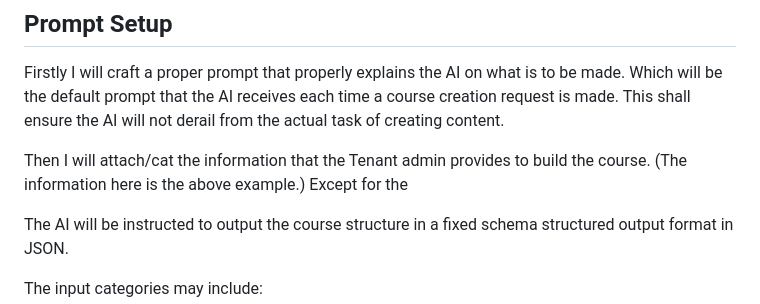
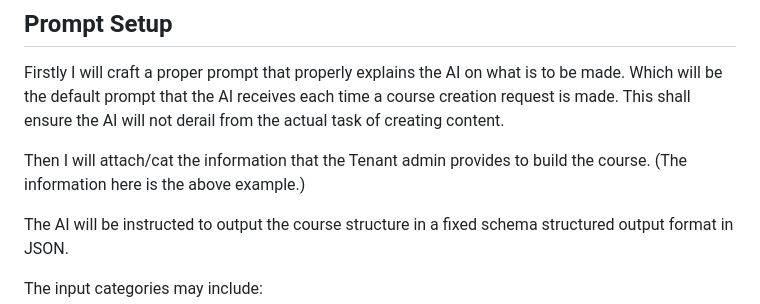
Before and after one commit to scientiac/learnant, a Markdown page: README.md, the part around the change. Rendered like a GitHub page.

Commit message:
doc: minot fixes in text
Removed duplicate sentence about attaching information from Tenant admin.

```diff
--- a/README.md
+++ b/README.md
@@ -29,7 +29,7 @@ For example, a Tenant Admin provides:
 
 Firstly I will craft a proper prompt that properly explains the AI on what is to be made. Which will be the default prompt that the AI receives each time a course creation request is made. This shall ensure the AI will not derail from the actual task of creating content.
 
-Then I will attach/cat the information that the Tenant admin provides to build the course. (The information here is the above example.) Except for the
+Then I will attach/cat the information that the Tenant admin provides to build the course. (The information here is the above example.)
 
 The AI will be instructed to output the course structure in a fixed schema structured output format in JSON.
 
```
